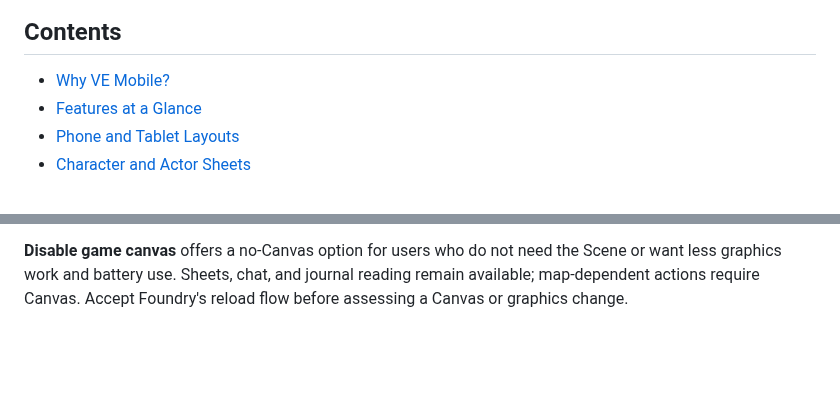
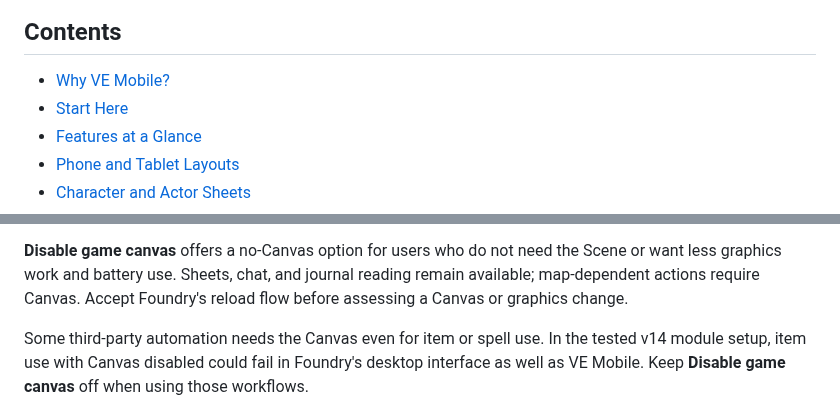
Before and after one commit to Silvestrae/ve-mobile, a Markdown page: README.md, 2 parts joined by grey strips. Drawn GitHub-style; blank space fills up the shorter version.

```diff
--- a/README.md
+++ b/README.md
@@ -39,6 +39,7 @@ provides the touch interface for using them.
 ## Contents
 
 - [Why VE Mobile?](#why-ve-mobile)
+- [Start Here](#start-here)
 - [Features at a Glance](#features-at-a-glance)
 - [Phone and Tablet Layouts](#phone-and-tablet-layouts)
 - [Character and Actor Sheets](#character-and-actor-sheets)
@@ -244,6 +277,11 @@ Scene or want less graphics work and battery use. Sheets, chat, and journal
 reading remain available; map-dependent actions require Canvas. Accept
 Foundry's reload flow before assessing a Canvas or graphics change.
 
+Some third-party automation needs the Canvas even for item or spell use.
+In the tested v14 module setup, item use with Canvas disabled could fail in
+Foundry's desktop interface as well as VE Mobile. Keep **Disable game canvas**
+off when using those workflows.
+
 <p align="center">
   <img src="docs/screenshots/settings-performance.png" alt="Scene memory warnings and mobile graphics profile controls in Settings" width="300">
 </p>
```
Also changed, not shown: other parts of README.md (+65 -12 lines), docs/screenshots/scene-dpad-hex-columns.jpg (added), docs/screenshots/scene-dpad-hex-rows.jpg (added), docs/screenshots/scene-dpad-square.jpg (added).
